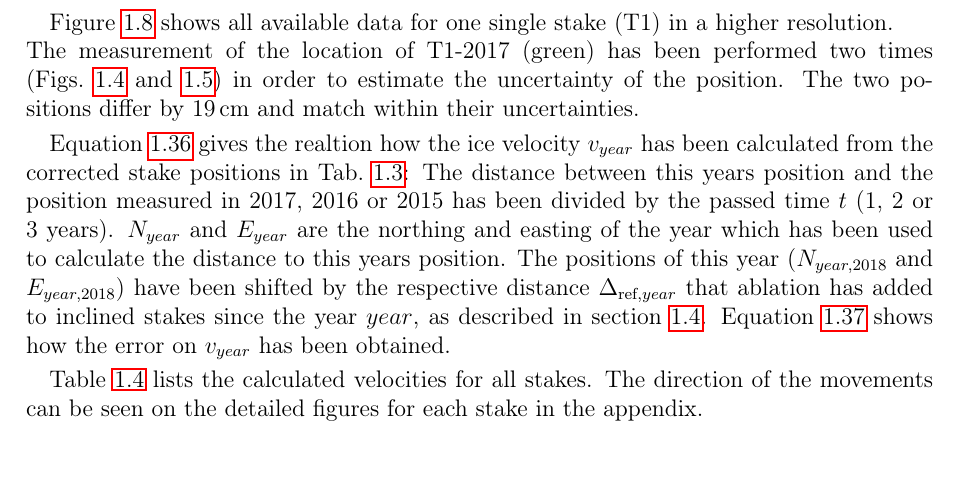
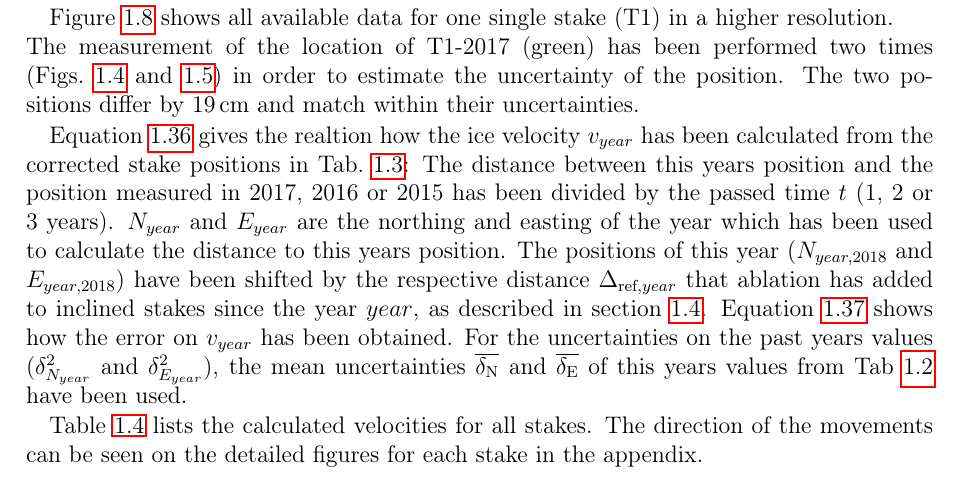
Before and after one commit to Standard24/SnowAirIceSea, a LaTeX document (protocol/Compile.tex, which reads protocol/06_results.tex): part of page 21 of 42 before the commit and part of page 21 of 43 after it, cut so that both start at the same text. Compiled offline with pdfLaTeX; an older LaTeX class or package is replaced by its successor.

Commit message:
added paragraph in results

```diff
--- a/protocol/06_results.tex
+++ b/protocol/06_results.tex
@@ -33,6 +33,9 @@ The positions of this year ($N_{year, 2018}$ and $E_{year, 2018}$) have been shi
 $\Delta_{\text{ref}, year}$ that ablation has
 added to inclined stakes since the year $year$, as described in section~\ref{GPS:sec:Processing}.
 Equation~\ref{GPS:eq:sv} shows how the error on $v_{year}$ has been obtained.
+For the uncertainties on the past years values ($\delta_{N_{year}}^2$ and $\delta_{E_{year}}^2$),
+the mean uncertainties $\overline{\delta_{\text{N}}}$ and $\overline{\delta_{\text{E}}}$ of this years values
+from Tab~\ref{GPS:tab:errors} have been used.
 
 Table~\ref{GPS:tab:vel_tab} lists the calculated velocities for all stakes.
 The direction of the movements can be seen on the detailed figures for each stake in the appendix.
```
Also changed, not shown: protocol/06_results.tex (4 more changed lines).
